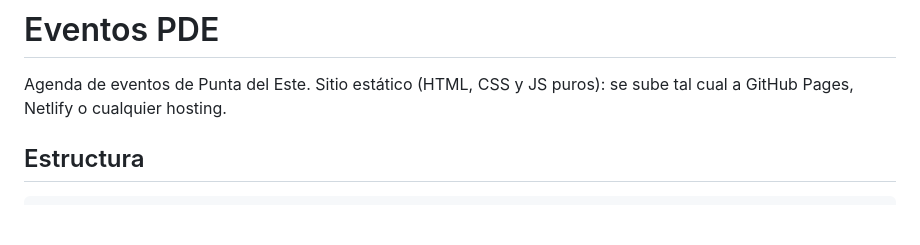
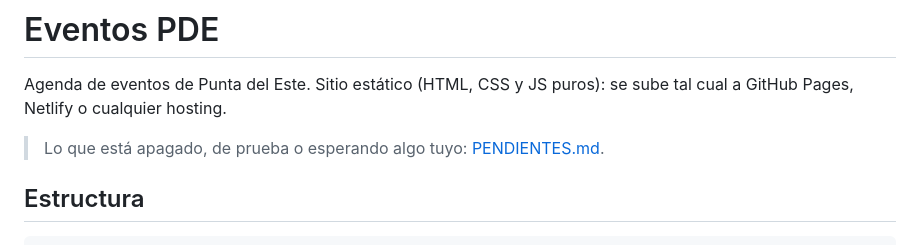
Before and after one commit to Manu-Alz/eventos-pde, a Markdown page: README.md, the part around the change. GitHub-like rendering; blank space fills up the shorter version.

Commit message:
PENDIENTES.md: funciones apagadas, links que faltan y limpieza
Co-Authored-By: Claude Opus 5.5 <noreply@anthropic.com>

```diff
--- a/README.md
+++ b/README.md
@@ -1,6 +1,8 @@
 # Eventos PDE
 
 Agenda de eventos de Punta del Este. Sitio estático (HTML, CSS y JS puros): se sube tal cual a GitHub Pages, Netlify o cualquier hosting.
+
+> Lo que está apagado, de prueba o esperando algo tuyo: [PENDIENTES.md](PENDIENTES.md).
 
 ## Estructura
 
```
Also changed, not shown: PENDIENTES.md (added, +43 -0 lines).
